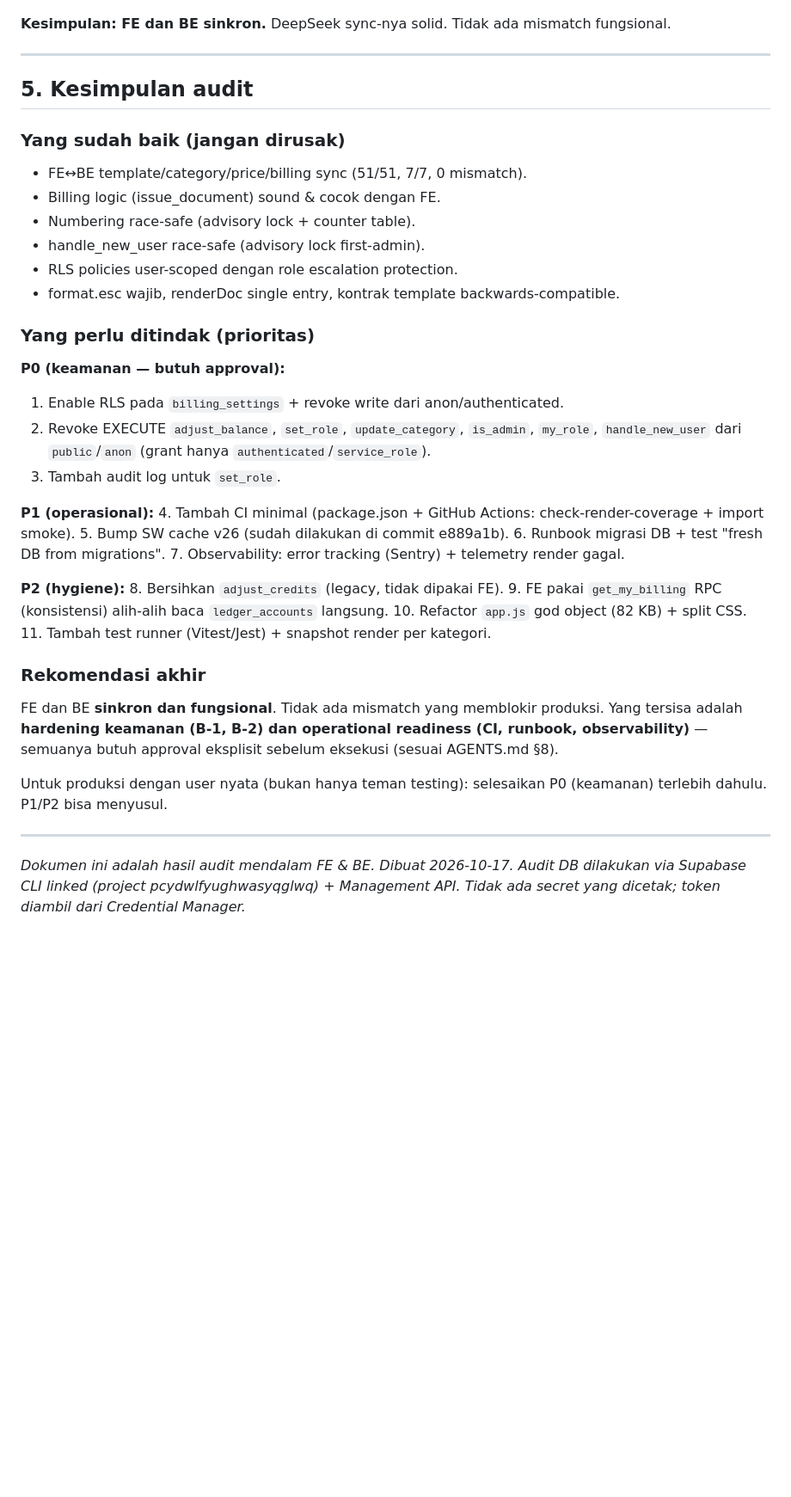
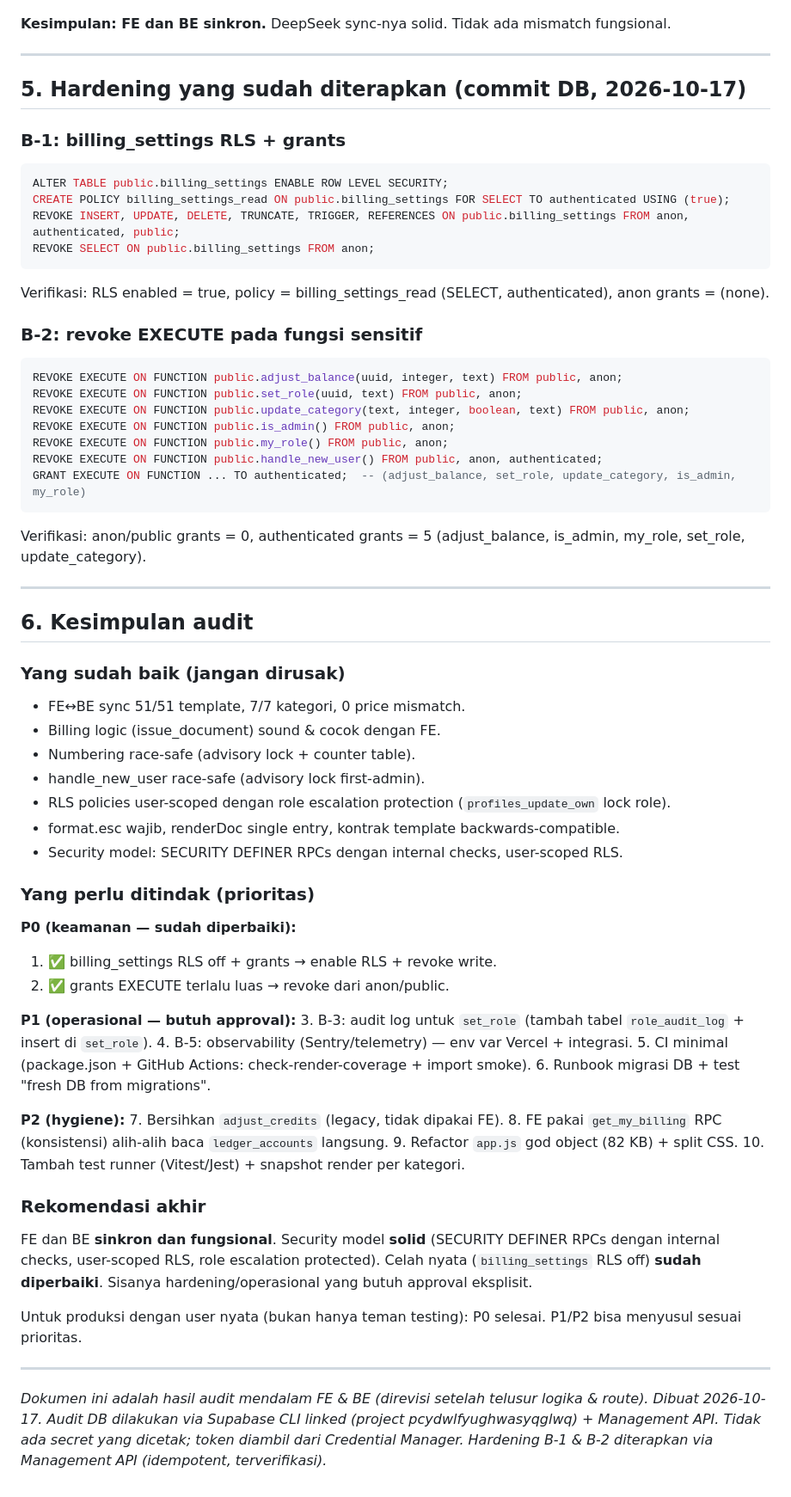
Before and after one commit to Arblok-Digital/fakturku, a Markdown page: AUDIT_FE_BE_2026-10-17.md, the part around one of its changes. Shown at 86% size. Rendered like a GitHub page; blank space fills up the shorter version.

````diff
--- a/AUDIT_FE_BE_2026-10-17.md
+++ b/AUDIT_FE_BE_2026-10-17.md
@@ -170,41 +197,68 @@ Semua RPC yang dipanggil FE ada di DB dengan signature cocok (approve_topup, can
 
 ---
 
-## 5. Kesimpulan audit
+## 5. Hardening yang sudah diterapkan (commit DB, 2026-10-17)
+
+### B-1: billing_settings RLS + grants
+```sql
+ALTER TABLE public.billing_settings ENABLE ROW LEVEL SECURITY;
+CREATE POLICY billing_settings_read ON public.billing_settings FOR SELECT TO authenticated USING (true);
+REVOKE INSERT, UPDATE, DELETE, TRUNCATE, TRIGGER, REFERENCES ON public.billing_settings FROM anon, authenticated, public;
+REVOKE SELECT ON public.billing_settings FROM anon;
+```
+Verifikasi: RLS enabled = true, policy = billing_settings_read (SELECT, authenticated), anon grants = (none).
+
+### B-2: revoke EXECUTE pada fungsi sensitif
+```sql
+REVOKE EXECUTE ON FUNCTION public.adjust_balance(uuid, integer, text) FROM public, anon;
+REVOKE EXECUTE ON FUNCTION public.set_role(uuid, text) FROM public, anon;
+REVOKE EXECUTE ON FUNCTION public.update_category(text, integer, boolean, text) FROM public, anon;
+REVOKE EXECUTE ON FUNCTION public.is_admin() FROM public, anon;
+REVOKE EXECUTE ON FUNCTION public.my_role() FROM public, anon;
+REVOKE EXECUTE ON FUNCTION public.handle_new_user() FROM public, anon, authenticated;
+GRANT EXECUTE ON FUNCTION ... TO authenticated;  -- (adjust_balance, set_role, update_category, is_admin, my_role)
+```
+Verifikasi: anon/public grants = 0, authenticated grants = 5 (adjust_balance, is_admin, my_role, set_role, update_category).
+
+---
+
+## 6. Kesimpulan audit
 
 ### Yang sudah baik (jangan dirusak)
-- FE↔BE template/category/price/billing sync (51/51, 7/7, 0 mismatch).
+- FE↔BE sync 51/51 template, 7/7 kategori, 0 price mismatch.
 - Billing logic (issue_document) sound & cocok dengan FE.
 - Numbering race-safe (advisory lock + counter table).
 - handle_new_user race-safe (advisory lock first-admin).
-- RLS policies user-scoped dengan role escalation protection.
+- RLS policies user-scoped dengan role escalation protection (`profiles_update_own` lock role).
 - format.esc wajib, renderDoc single entry, kontrak template backwards-compatible.
+- Security model: SECURITY DEFINER RPCs dengan internal checks, user-scoped RLS.
 
 ### Yang perlu ditindak (prioritas)
-**P0 (keamanan — butuh approval):**
-1. Enable RLS pada `billing_settings` + revoke write dari anon/authenticated.
-2. Revoke EXECUTE `adjust_balance`, `set_role`, `update_category`, `is_admin`, `my_role`, `handle_new_user` dari `public`/`anon` (grant hanya `authenticated`/`service_role`).
-3. Tambah audit log untuk `set_role`.
+**P0 (keamanan — sudah diperbaiki):**
+1. ✅ billing_settings RLS off + grants → enable RLS + revoke write.
+2. ✅ grants EXECUTE terlalu luas → revoke dari anon/public.
 
-**P1 (operasional):**
-4. Tambah CI minimal (package.json + GitHub Actions: check-render-coverage + import smoke).
-5. Bump SW cache v26 (sudah dilakukan di commit e889a1b).
+**P1 (operasional — butuh approval):**
+3. B-3: audit log untuk `set_role` (tambah tabel `role_audit_log` + insert di `set_role`).
+4. B-5: observability (Sentry/telemetry) — env var Vercel + integrasi.
+5. CI minimal (package.json + GitHub Actions: check-render-coverage + import smoke).
 6. Runbook migrasi DB + test "fresh DB from migrations".
-7. Observability: error tracking (Sentry) + telemetry render gagal.
 
 **P2 (hygiene):**
-8. Bersihkan `adjust_credits` (legacy, tidak dipakai FE).
-9. FE pakai `get_my_billing` RPC (konsistensi) alih-alih baca `ledger_accounts` langsung.
-10. Refactor `app.js` god object (82 KB) + split CSS.
-11. Tambah test runner (Vitest/Jest) + snapshot render per kategori.
+7. Bersihkan `adjust_credits` (legacy, tidak dipakai FE).
+8. FE pakai `get_my_billing` RPC (konsistensi) alih-alih baca `ledger_accounts` langsung.
+9. Refactor `app.js` god object (82 KB) + split CSS.
+10. Tambah test runner (Vitest/Jest) + snapshot render per kategori.
 
 ### Rekomendasi akhir
-FE dan BE **sinkron dan fungsional**. Tidak ada mismatch yang memblokir produksi. Yang tersisa adalah **hardening keamanan (B-1, B-2) dan operational readiness (CI, runbook, observability)** — semuanya butuh approval eksplisit sebelum eksekusi (sesuai AGENTS.md §8).
+FE dan BE **sinkron dan fungsional**. Security model **solid** (SECURITY DEFINER RPCs dengan internal checks, user-scoped RLS, role escalation protected). Celah nyata (`billing_settings` RLS off) **sudah diperbaiki**. Sisanya hardening/operasional yang butuh approval eksplisit.
 
-Untuk produksi dengan user nyata (bukan hanya teman testing): selesaikan P0 (keamanan) terlebih dahulu. P1/P2 bisa menyusul.
+Untuk produksi dengan user nyata (bukan hanya teman testing): P0 selesai. P1/P2 bisa menyusul sesuai prioritas.
 
 ---
 
-_Dokumen ini adalah hasil audit mendalam FE & BE. Dibuat 2026-10-17._
+_Dokumen ini adalah hasil audit mendalam FE & BE (direvisi setelah telusur logika & route)._
+_Dibuat 2026-10-17._
 _Audit DB dilakukan via Supabase CLI linked (project pcydwlfyughwasyqglwq) + Management API._
 _Tidak ada secret yang dicetak; token diambil dari Credential Manager._
+_Hardening B-1 & B-2 diterapkan via Management API (idempotent, terverifikasi)._
````
Also changed, not shown: other parts of AUDIT_FE_BE_2026-10-17.md (+58 -31 lines).
